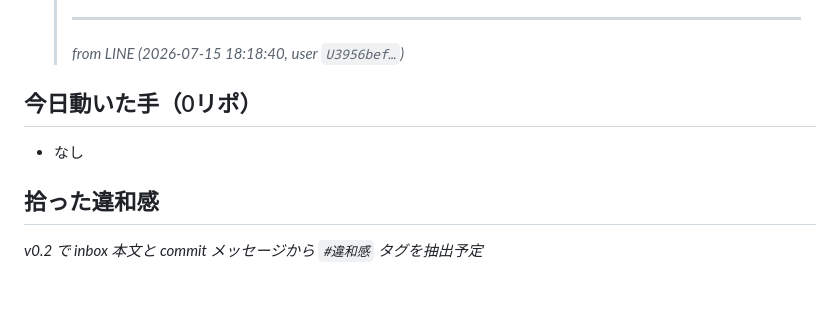
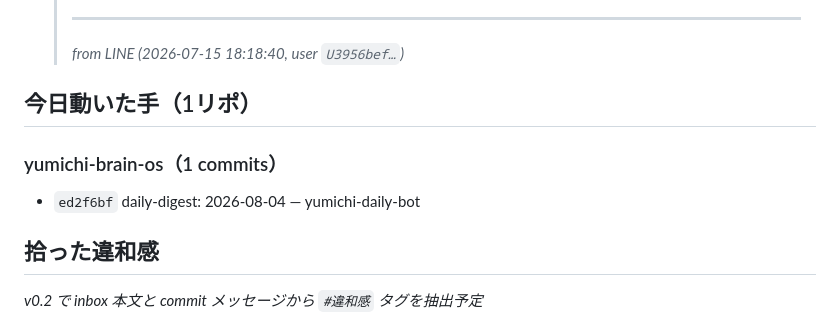
Before and after one commit to ymakinose618-rgb/yumichi-brain-os, a Markdown page: notes/daily/2026-08-04.md, the part around the change. Drawn GitHub-style; blank space fills up the shorter version.

Commit message:
daily-digest: 2026-08-04

```diff
--- a/notes/daily/2026-08-04.md
+++ b/notes/daily/2026-08-04.md
@@ -149,9 +149,11 @@ _自動生成 by .github/workflows/daily-digest.yml (v0.1 骨組み)_
   > ---
   > _from LINE (2026-07-15 18:18:40, user `U3956bef…`)_
 
-## 今日動いた手（0リポ）
+## 今日動いた手（1リポ）
 
-- なし
+### yumichi-brain-os（1 commits）
+
+- `ed2f6bf` daily-digest: 2026-08-04 — yumichi-daily-bot
 
 ## 拾った違和感
 
```
